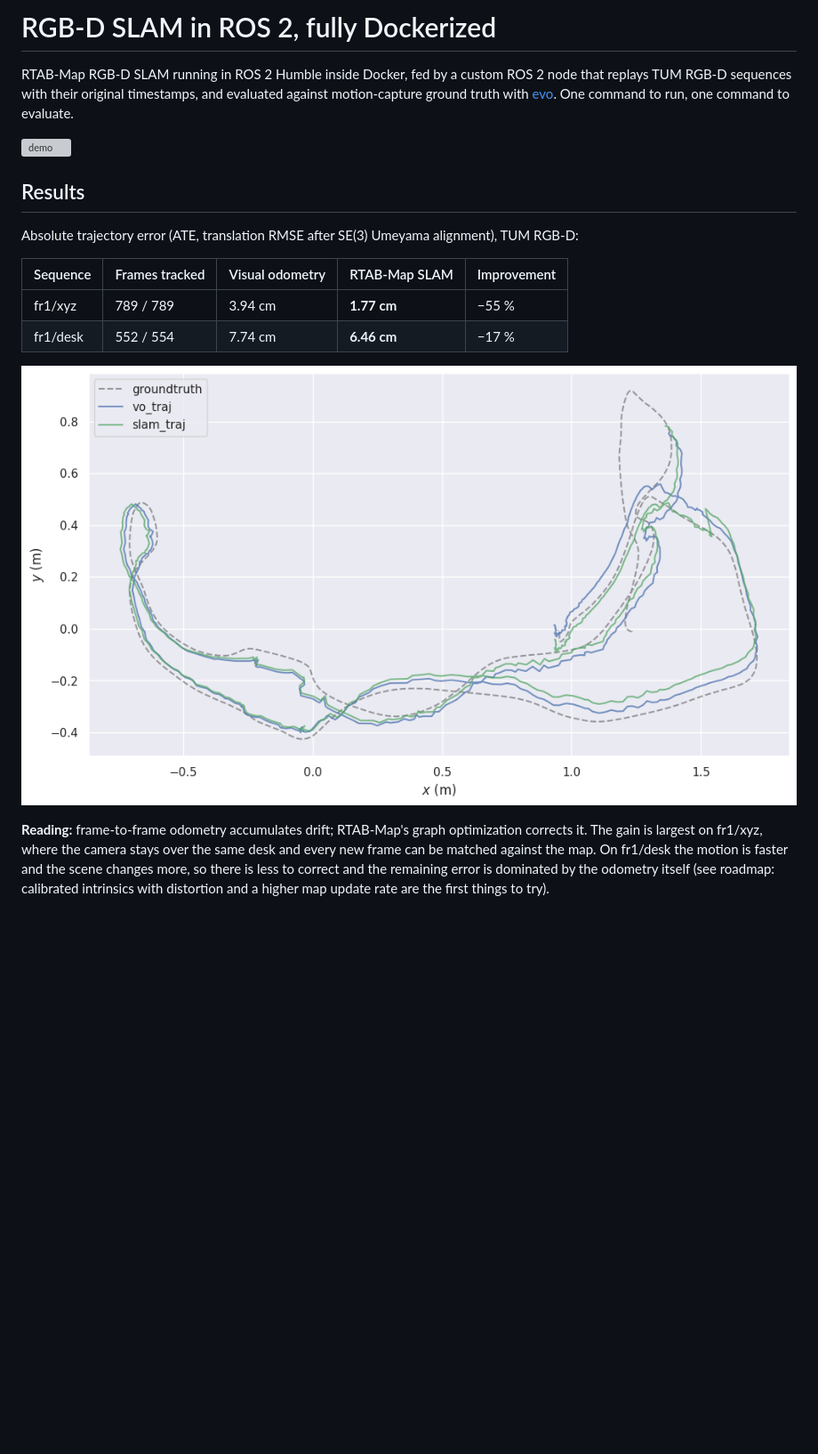
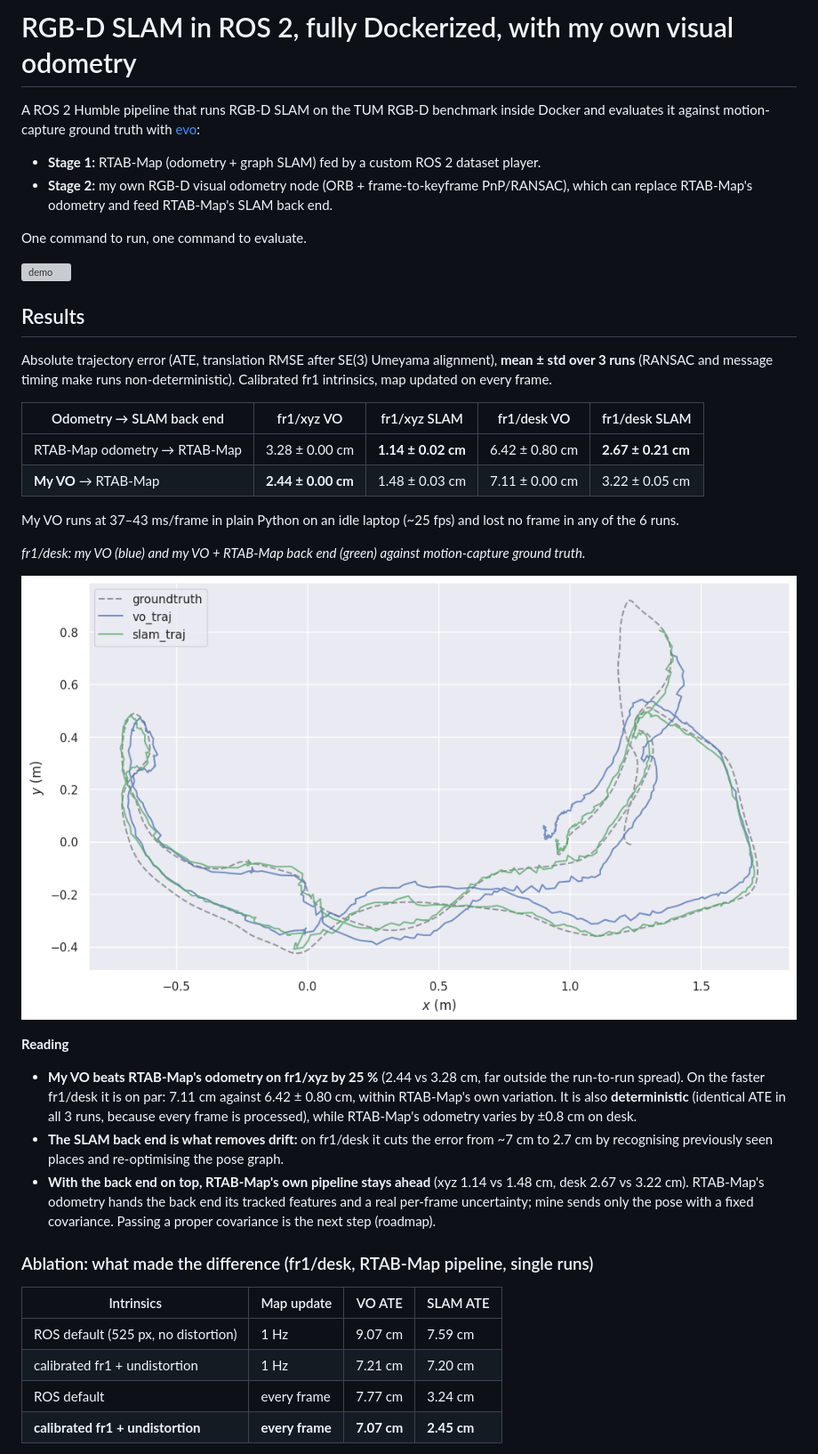
Before and after one commit to rhmari/ros2-rgbd-slam, a Markdown page: README.md, the part around one of its changes. Shown at 89% size. Drawn GitHub-style; pictures changed too: docs/trajectories_desk.png; blank space fills up the shorter version; grey boxes are pictures that could not be loaded.

Commit message:
Stage 2: own RGB-D visual odometry node, calibrated intrinsics, per-frame map updates, 3-run evaluation

```diff
--- a/README.md
+++ b/README.md
@@ -1,24 +1,52 @@
-# RGB-D SLAM in ROS 2, fully Dockerized
+# RGB-D SLAM in ROS 2, fully Dockerized, with my own visual odometry
 
-RTAB-Map RGB-D SLAM running in ROS 2 Humble inside Docker, fed by a custom ROS 2 node that replays
-TUM RGB-D sequences with their original timestamps, and evaluated against motion-capture ground truth
-with [evo](https://github.com/MichaelGrupp/evo). One command to run, one command to evaluate.
+A ROS 2 Humble pipeline that runs RGB-D SLAM on the TUM RGB-D benchmark inside Docker and evaluates
+it against motion-capture ground truth with [evo](https://github.com/MichaelGrupp/evo):
+
+- **Stage 1:** RTAB-Map (odometry + graph SLAM) fed by a custom ROS 2 dataset player.
+- **Stage 2:** my own RGB-D visual odometry node (ORB + frame-to-keyframe PnP/RANSAC), which can
+  replace RTAB-Map's odometry and feed RTAB-Map's SLAM back end.
+
+One command to run, one command to evaluate.
 
 ![demo](docs/demo.gif)
 
 ## Results
 
-Absolute trajectory error (ATE, translation RMSE after SE(3) Umeyama alignment), TUM RGB-D:
+Absolute trajectory error (ATE, translation RMSE after SE(3) Umeyama alignment), **mean ± std over
+3 runs** (RANSAC and message timing make runs non-deterministic). Calibrated fr1 intrinsics, map
+updated on every frame.
 
-| Sequence | Frames tracked | Visual odometry | RTAB-Map SLAM | Improvement |
+| Odometry → SLAM back end | fr1/xyz VO | fr1/xyz SLAM | fr1/desk VO | fr1/desk SLAM |
 |---|---|---|---|---|
-| fr1/xyz  | 789 / 789 | 3.94 cm | **1.77 cm** | −55 % |
-| fr1/desk | 552 / 554 | 7.74 cm | **6.46 cm** | −17 % |
+| RTAB-Map odometry → RTAB-Map | 3.28 ± 0.00 cm | **1.14 ± 0.02 cm** | 6.42 ± 0.80 cm | **2.67 ± 0.21 cm** |
+| **My VO** → RTAB-Map | **2.44 ± 0.00 cm** | 1.48 ± 0.03 cm | 7.11 ± 0.00 cm | 3.22 ± 0.05 cm |
+
+My VO runs at 37–43 ms/frame in plain Python on an idle laptop (~25 fps) and lost no frame in any of the 6 runs.
+
+*fr1/desk: my VO (blue) and my VO + RTAB-Map back end (green) against motion-capture ground truth.*
 
 ![trajectories on fr1/desk](docs/trajectories_desk.png)
 
-**Reading:** frame-to-frame odometry accumulates drift; RTAB-Map's graph optimization corrects it.
-The gain is largest on fr1/xyz, where the camera stays over the same desk and every new frame can be
-matched against the map. On fr1/desk the motion is faster and the scene changes more, so there is less
-to correct and the remaining error is dominated by the odometry itself (see roadmap: calibrated
-intrinsics with distortion and a higher map update rate are the first things to try).
+**Reading**
+
+- **My VO beats RTAB-Map's odometry on fr1/xyz by 25 %** (2.44 vs 3.28 cm, far outside the
+  run-to-run spread). On the faster fr1/desk it is on par: 7.11 cm against 6.42 ± 0.80 cm, within
+  RTAB-Map's own variation. It is also **deterministic** (identical ATE in all 3 runs, because every
+  frame is processed), while RTAB-Map's odometry varies by ±0.8 cm on desk.
+- **The SLAM back end is what removes drift:** on fr1/desk it cuts the error from ~7 cm to
+  2.7 cm by recognising previously seen places and re-optimising the pose graph.
+- **With the back end on top, RTAB-Map's own pipeline stays ahead** (xyz 1.14 vs 1.48 cm,
+  desk 2.67 vs 3.22 cm). RTAB-Map's odometry hands the back end its tracked features and a real
+  per-frame uncertainty; mine sends only the pose with a fixed covariance. Passing a proper
+  covariance is the next step (roadmap).
+
+### Ablation: what made the difference (fr1/desk, RTAB-Map pipeline, single runs)
+
+| Intrinsics | Map update | VO ATE | SLAM ATE |
+|---|---|---|---|
+| ROS default (525 px, no distortion) | 1 Hz | 9.07 cm | 7.59 cm |
+| calibrated fr1 + undistortion | 1 Hz | 7.21 cm | 7.20 cm |
+| ROS default | every frame | 7.77 cm | 3.24 cm |
+| **calibrated fr1 + undistortion** | **every frame** | **7.07 cm** | **2.45 cm** |
+
```
Also changed, not shown: other parts of README.md (+67 -22 lines), 7 other files.
